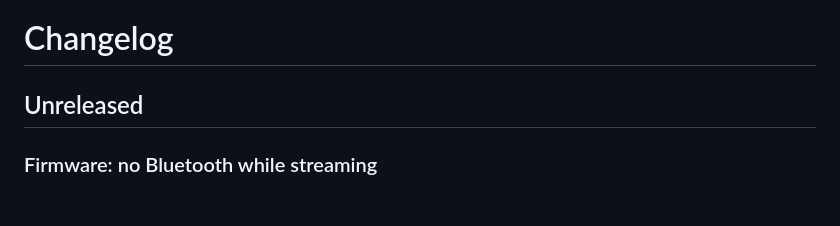
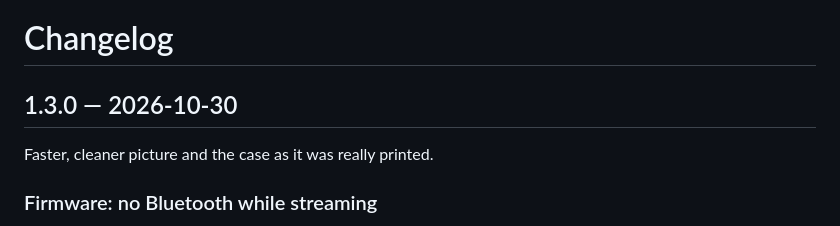
Before and after one commit to ElektroGandhi/PlatinenLupe, a Markdown page: CHANGELOG.md, the part around the change. Drawn GitHub-style; blank space fills up the shorter version.

```diff
--- a/CHANGELOG.md
+++ b/CHANGELOG.md
@@ -1,6 +1,8 @@
 # Changelog
 
-## Unreleased
+## 1.3.0 — 2026-10-30
+
+Faster, cleaner picture and the case as it was really printed.
 
 ### Firmware: no Bluetooth while streaming
 
```
Also changed, not shown: .github/pull_request_template.md (added, +9 -0 lines), CODE_OF_CONDUCT.md (added, +10 -0 lines), README.de.md (+9 -2 lines), README.md (+8 -1 lines), docs/images/social_preview.png (added), 6 other files.
